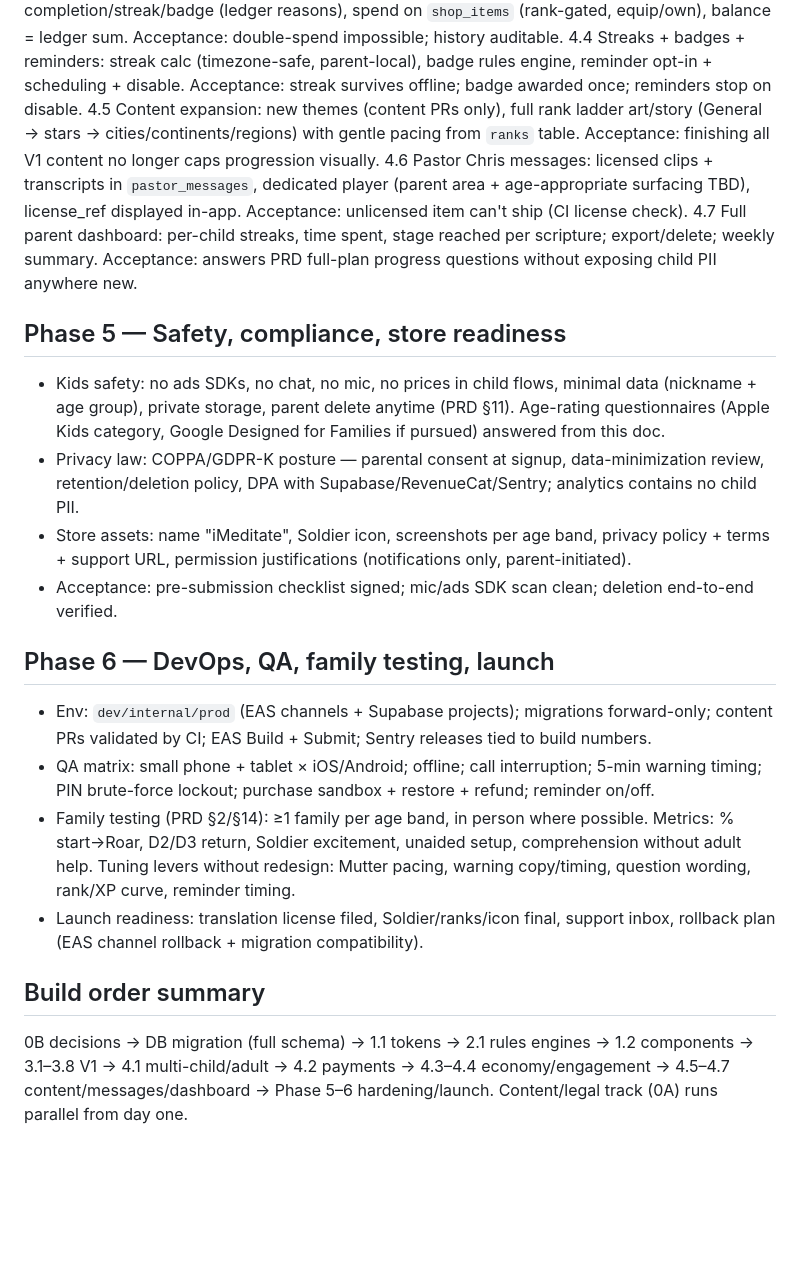
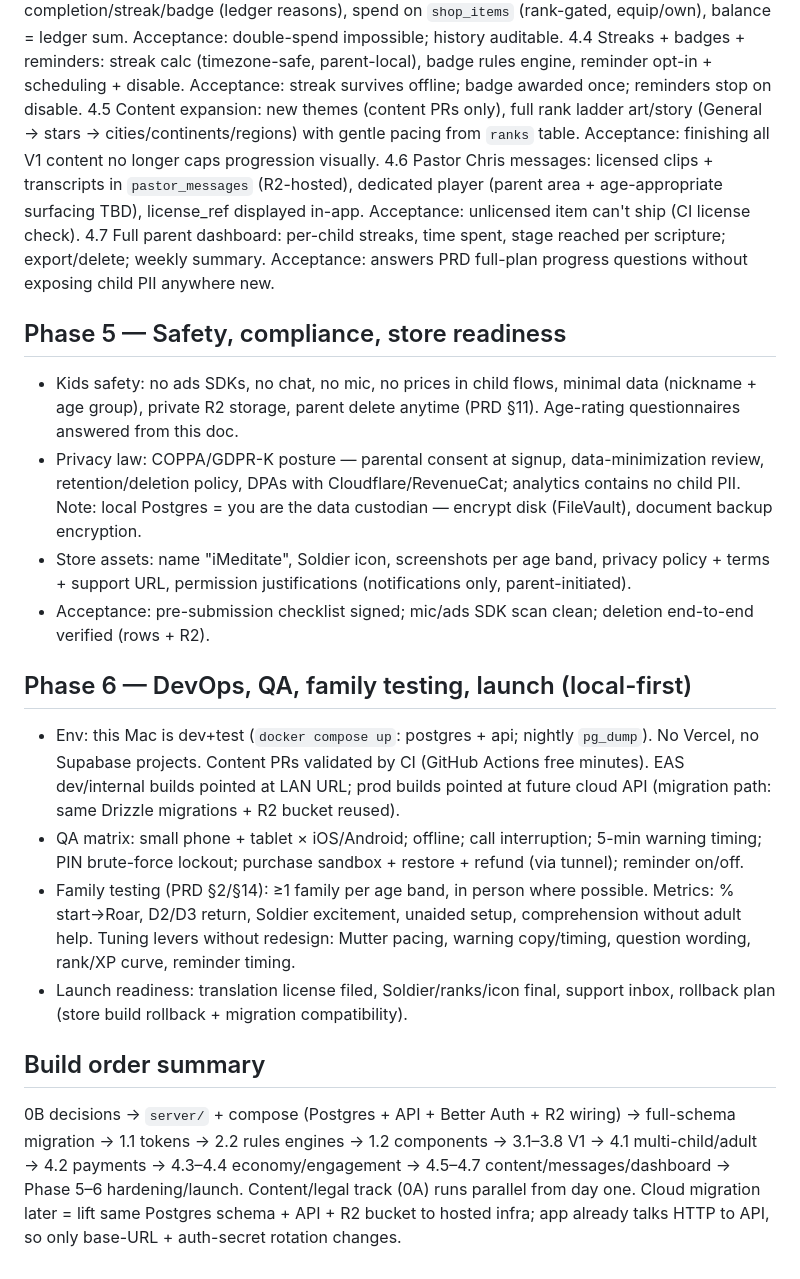
Before and after one commit to thevicktor/imeditate, a Markdown page: IMPLEMENTATION_PLAN.md, the part around one of its changes. GitHub-like rendering; blank space fills up the shorter version.

```diff
--- a/IMPLEMENTATION_PLAN.md
+++ b/IMPLEMENTATION_PLAN.md
@@ -126,23 +138,23 @@ events(id uuid pk, parent_id fk null, event text, props jsonb, created_at timest
 4.3 Jewel economy + shop: earn jewels on completion/streak/badge (ledger reasons), spend on `shop_items` (rank-gated, equip/own), balance = ledger sum. Acceptance: double-spend impossible; history auditable.
 4.4 Streaks + badges + reminders: streak calc (timezone-safe, parent-local), badge rules engine, reminder opt-in + scheduling + disable. Acceptance: streak survives offline; badge awarded once; reminders stop on disable.
 4.5 Content expansion: new themes (content PRs only), full rank ladder art/story (General → stars → cities/continents/regions) with gentle pacing from `ranks` table. Acceptance: finishing all V1 content no longer caps progression visually.
-4.6 Pastor Chris messages: licensed clips + transcripts in `pastor_messages`, dedicated player (parent area + age-appropriate surfacing TBD), license_ref displayed in-app. Acceptance: unlicensed item can't ship (CI license check).
+4.6 Pastor Chris messages: licensed clips + transcripts in `pastor_messages` (R2-hosted), dedicated player (parent area + age-appropriate surfacing TBD), license_ref displayed in-app. Acceptance: unlicensed item can't ship (CI license check).
 4.7 Full parent dashboard: per-child streaks, time spent, stage reached per scripture; export/delete; weekly summary. Acceptance: answers PRD full-plan progress questions without exposing child PII anywhere new.
 
 ## Phase 5 — Safety, compliance, store readiness
 
-- Kids safety: no ads SDKs, no chat, no mic, no prices in child flows, minimal data (nickname + age group), private storage, parent delete anytime (PRD §11). Age-rating questionnaires (Apple Kids category, Google Designed for Families if pursued) answered from this doc.
-- Privacy law: COPPA/GDPR-K posture — parental consent at signup, data-minimization review, retention/deletion policy, DPA with Supabase/RevenueCat/Sentry; analytics contains no child PII.
+- Kids safety: no ads SDKs, no chat, no mic, no prices in child flows, minimal data (nickname + age group), private R2 storage, parent delete anytime (PRD §11). Age-rating questionnaires answered from this doc.
+- Privacy law: COPPA/GDPR-K posture — parental consent at signup, data-minimization review, retention/deletion policy, DPAs with Cloudflare/RevenueCat; analytics contains no child PII. Note: local Postgres = you are the data custodian — encrypt disk (FileVault), document backup encryption.
 - Store assets: name "iMeditate", Soldier icon, screenshots per age band, privacy policy + terms + support URL, permission justifications (notifications only, parent-initiated).
-- Acceptance: pre-submission checklist signed; mic/ads SDK scan clean; deletion end-to-end verified.
+- Acceptance: pre-submission checklist signed; mic/ads SDK scan clean; deletion end-to-end verified (rows + R2).
 
-## Phase 6 — DevOps, QA, family testing, launch
+## Phase 6 — DevOps, QA, family testing, launch (local-first)
 
-- Env: `dev/internal/prod` (EAS channels + Supabase projects); migrations forward-only; content PRs validated by CI; EAS Build + Submit; Sentry releases tied to build numbers.
-- QA matrix: small phone + tablet × iOS/Android; offline; call interruption; 5-min warning timing; PIN brute-force lockout; purchase sandbox + restore + refund; reminder on/off.
+- Env: this Mac is dev+test (`docker compose up`: postgres + api; nightly `pg_dump`). No Vercel, no Supabase projects. Content PRs validated by CI (GitHub Actions free minutes). EAS dev/internal builds pointed at LAN URL; prod builds pointed at future cloud API (migration path: same Drizzle migrations + R2 bucket reused).
+- QA matrix: small phone + tablet × iOS/Android; offline; call interruption; 5-min warning timing; PIN brute-force lockout; purchase sandbox + restore + refund (via tunnel); reminder on/off.
 - Family testing (PRD §2/§14): ≥1 family per age band, in person where possible. Metrics: % start→Roar, D2/D3 return, Soldier excitement, unaided setup, comprehension without adult help. Tuning levers without redesign: Mutter pacing, warning copy/timing, question wording, rank/XP curve, reminder timing.
-- Launch readiness: translation license filed, Soldier/ranks/icon final, support inbox, rollback plan (EAS channel rollback + migration compatibility).
+- Launch readiness: translation license filed, Soldier/ranks/icon final, support inbox, rollback plan (store build rollback + migration compatibility).
 
 ## Build order summary
 
-0B decisions → DB migration (full schema) → 1.1 tokens → 2.1 rules engines → 1.2 components → 3.1–3.8 V1 → 4.1 multi-child/adult → 4.2 payments → 4.3–4.4 economy/engagement → 4.5–4.7 content/messages/dashboard → Phase 5–6 hardening/launch. Content/legal track (0A) runs parallel from day one.
+0B decisions → `server/` + compose (Postgres + API + Better Auth + R2 wiring) → full-schema migration → 1.1 tokens → 2.2 rules engines → 1.2 components → 3.1–3.8 V1 → 4.1 multi-child/adult → 4.2 payments → 4.3–4.4 economy/engagement → 4.5–4.7 content/messages/dashboard → Phase 5–6 hardening/launch. Content/legal track (0A) runs parallel from day one. Cloud migration later = lift same Postgres schema + API + R2 bucket to hosted infra; app already talks HTTP to API, so only base-URL + auth-secret rotation changes.
```
Also changed, not shown: other parts of IMPLEMENTATION_PLAN.md (+36 -24 lines).
